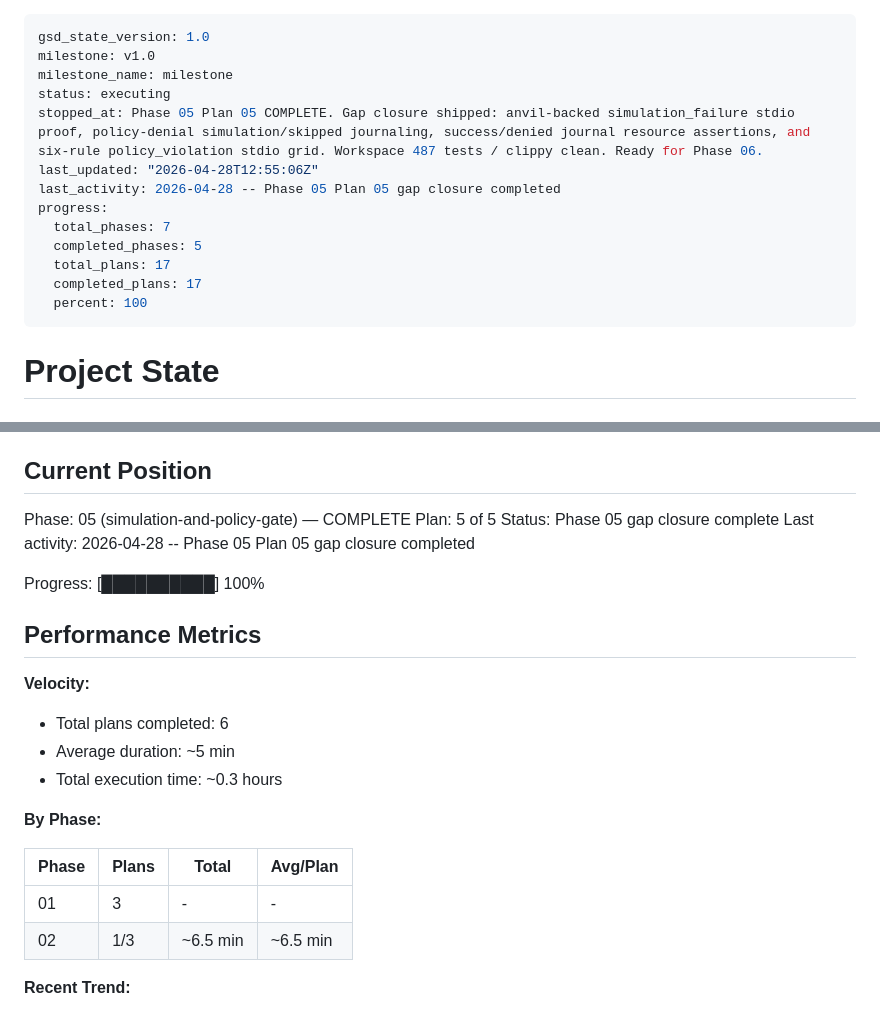
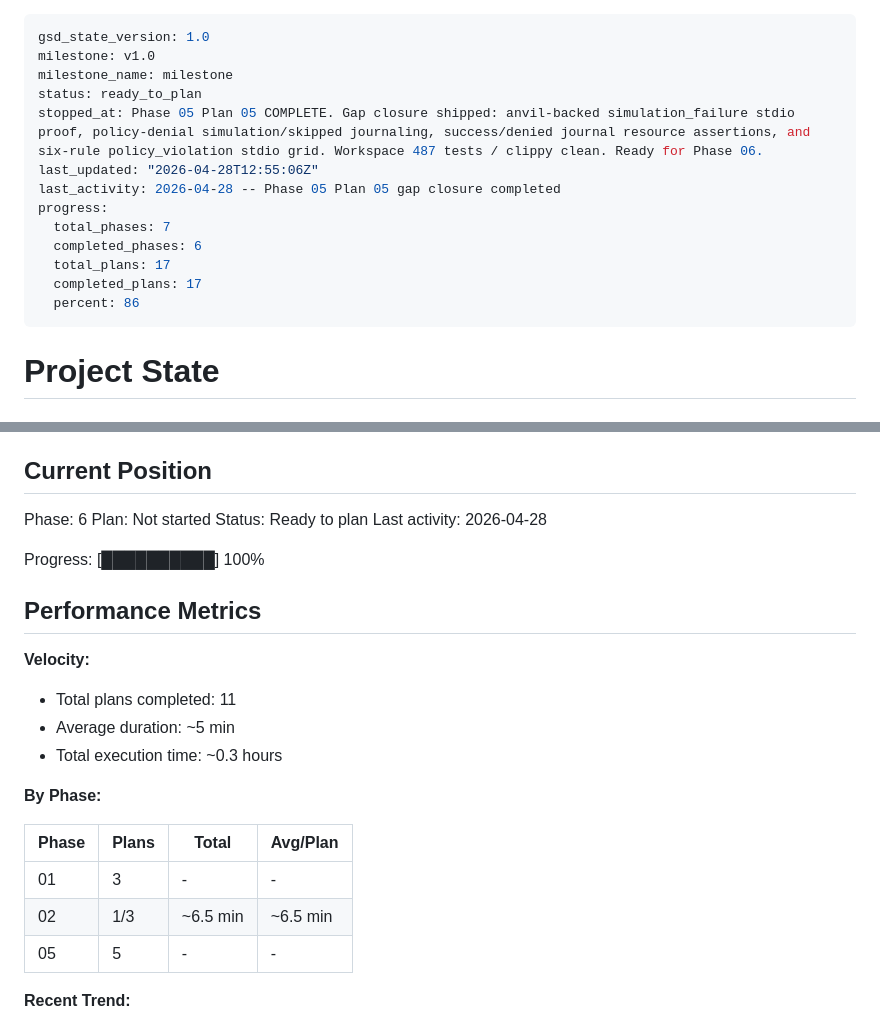
Before and after one commit to forrestkim-iotrust/onchain-strategy-mcp, a Markdown page: .planning/STATE.md, 2 parts joined by grey strips. Rendered like a GitHub page.

Commit message:
docs(05): complete phase verification

```diff
--- a/.planning/STATE.md
+++ b/.planning/STATE.md
@@ -2,16 +2,16 @@
 gsd_state_version: 1.0
 milestone: v1.0
 milestone_name: milestone
-status: executing
+status: ready_to_plan
 stopped_at: Phase 05 Plan 05 COMPLETE. Gap closure shipped: anvil-backed simulation_failure stdio proof, policy-denial simulation/skipped journaling, success/denied journal resource assertions, and six-rule policy_violation stdio grid. Workspace 487 tests / clippy clean. Ready for Phase 06.
 last_updated: "2026-04-28T12:55:06Z"
 last_activity: 2026-04-28 -- Phase 05 Plan 05 gap closure completed
 progress:
   total_phases: 7
-  completed_phases: 5
+  completed_phases: 6
   total_plans: 17
   completed_plans: 17
-  percent: 100
+  percent: 86
 ---
 
 # Project State
@@ -25,10 +25,10 @@ See: .planning/PROJECT.md (updated 2026-04-24)
 
 ## Current Position
 
-Phase: 05 (simulation-and-policy-gate) — COMPLETE
-Plan: 5 of 5
-Status: Phase 05 gap closure complete
-Last activity: 2026-04-28 -- Phase 05 Plan 05 gap closure completed
+Phase: 6
+Plan: Not started
+Status: Ready to plan
+Last activity: 2026-04-28
 
 Progress: [██████████] 100%
 
@@ -36,7 +36,7 @@ Progress: [██████████] 100%
 
 **Velocity:**
 
-- Total plans completed: 6
+- Total plans completed: 11
 - Average duration: ~5 min
 - Total execution time: ~0.3 hours
 
@@ -46,6 +46,7 @@ Progress: [██████████] 100%
 |-------|-------|-------|----------|
 | 01 | 3 | - | - |
 | 02 | 1/3 | ~6.5 min | ~6.5 min |
+| 05 | 5 | - | - |
 
 **Recent Trend:**
 
```
Also changed, not shown: 1 other file.
